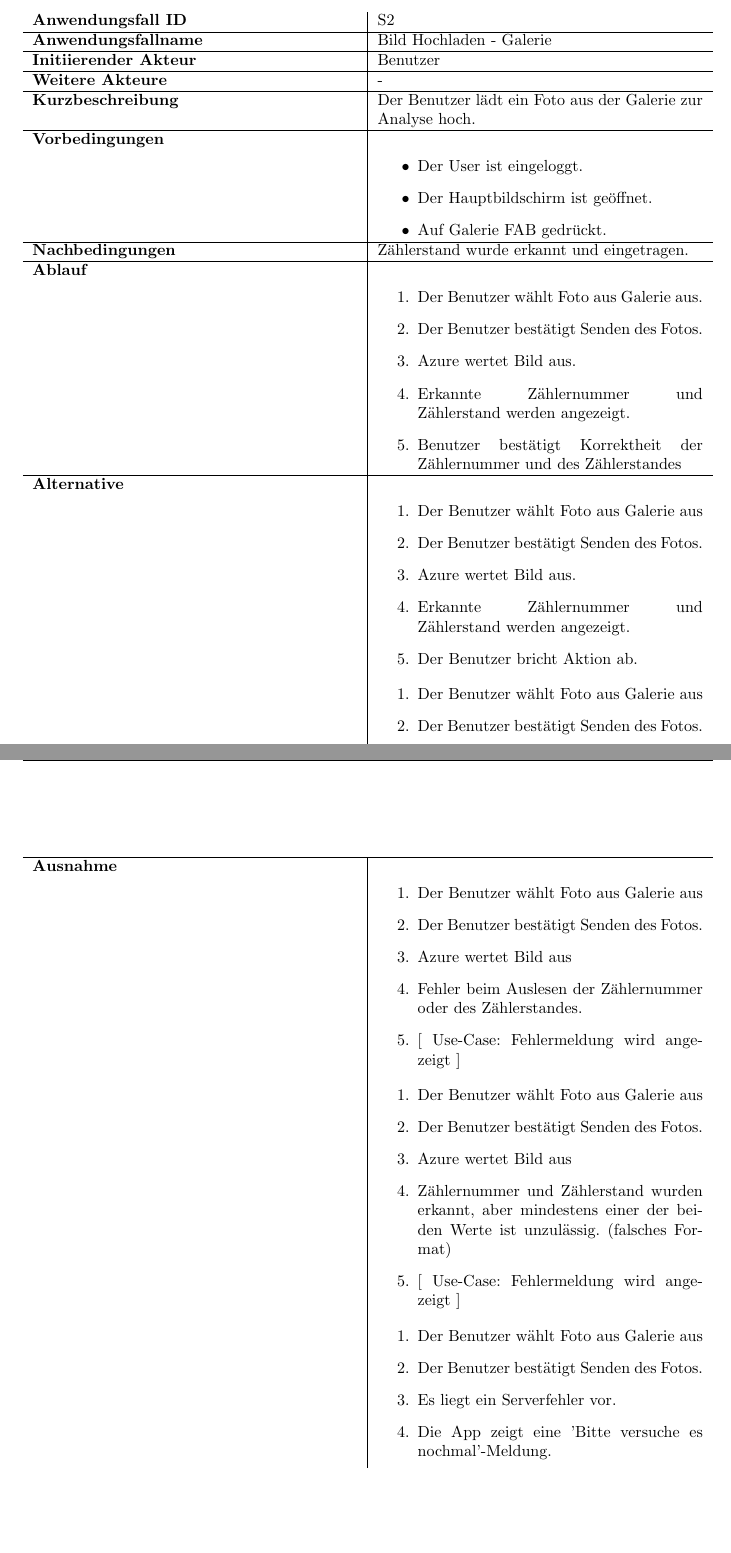
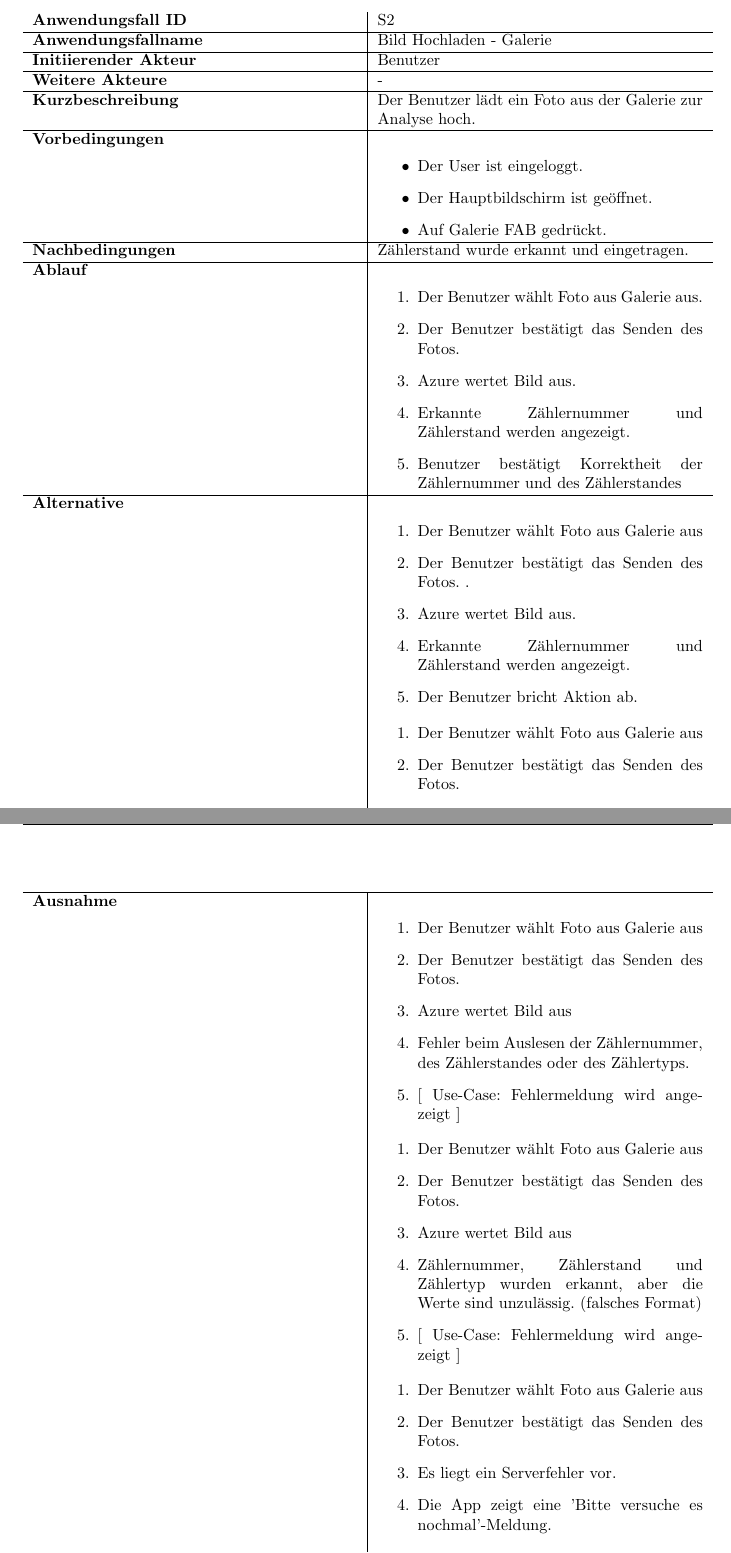
Before and after one commit to mascent/AdessoEnergySopro19, a LaTeX document (pflichten/LaTeX/pflichtenheft.tex, which reads pflichten/LaTeX/kapitel/produktfunktionen.tex): two parts of pages 25 and 26 of 33, joined at a grey line, cut so that both start at the same text, the shorter picture padded with empty space. Compiled offline with pdfLaTeX.

Commit message:
fixed some format problems

```diff
--- a/pflichten/LaTeX/kapitel/produktfunktionen.tex
+++ b/pflichten/LaTeX/kapitel/produktfunktionen.tex
@@ -381,7 +381,7 @@ In  Tabelle~\autoref{fig:akteur-tabelle} werden alle auftretenden Akteure beschr
 		\textbf{Ablauf} &
 		\begin{enumerate}
 			\item Der Benutzer wählt Foto aus Galerie aus.
-			\item Der Benutzer bestätigt Senden des Fotos.
+			\item Der Benutzer bestätigt das Senden des Fotos.
 			\item Azure wertet Bild aus.
 			\item Erkannte Zählernummer und Zählerstand werden angezeigt.
 			\item Benutzer bestätigt Korrektheit der Zählernummer und des Zählerstandes
@@ -389,14 +389,14 @@ In  Tabelle~\autoref{fig:akteur-tabelle} werden alle auftretenden Akteure beschr
 		\textbf{Alternative} &
 		\begin{enumerate}
 			\item Der Benutzer wählt Foto aus Galerie aus
-			\item Der Benutzer bestätigt Senden des Fotos.
+			\item Der Benutzer bestätigt das Senden des Fotos. .
 			\item Azure wertet Bild aus.
 			\item Erkannte Zählernummer und Zählerstand werden angezeigt.
 			\item Der Benutzer bricht Aktion ab.
 		\end{enumerate}
 		\begin{enumerate}
 			\item Der Benutzer wählt Foto aus Galerie aus
-			\item Der Benutzer bestätigt Senden des Fotos.
+			\item Der Benutzer bestätigt das Senden des Fotos.
 			\item Azure wertet Bild aus.
 			\item Erkannte Zählernummer und Zählerstand werden angezeigt.
 			\item Der Benutzer verbessert Eingabe manuell.
@@ -409,27 +409,27 @@ In  Tabelle~\autoref{fig:akteur-tabelle} werden alle auftretenden Akteure beschr
 		\textbf{Ausnahme} &
 		\begin{enumerate}
 			\item Der Benutzer wählt Foto aus Galerie aus
-			\item Der Benutzer bestätigt Senden des Fotos.
+			\item Der Benutzer bestätigt das Senden des Fotos.
 			\item Azure wertet Bild aus
-			\item Fehler beim Auslesen der Zählernummer oder des Zählerstandes.
+			\item Fehler beim Auslesen der Zählernummer, des Zählerstandes oder des Zählertyps.
 			\item $\lbrack$ Use-Case: Fehlermeldung wird angezeigt $\rbrack$
 		\end{enumerate}
 		\begin{enumerate}
 			\item Der Benutzer wählt Foto aus Galerie aus
-			\item Der Benutzer bestätigt Senden des Fotos.
+			\item Der Benutzer bestätigt das Senden des Fotos.
 			\item Azure wertet Bild aus
-			\item Zählernummer und Zählerstand wurden erkannt, aber mindestens einer der beiden Werte ist unzulässig. (falsches Format)
+			\item Zählernummer, Zählerstand und Zählertyp wurden erkannt, aber die Werte sind unzulässig. (falsches Format)
 			\item $\lbrack$ Use-Case: Fehlermeldung wird angezeigt $\rbrack$
 		\end{enumerate}
 		\begin{enumerate}
 			\item Der Benutzer wählt Foto aus Galerie aus
-			\item Der Benutzer bestätigt Senden des Fotos.
+			\item Der Benutzer bestätigt das Senden des Fotos.
 			\item Es liegt ein Serverfehler vor.
 			\item Die App zeigt eine ’Bitte versuche es nochmal’-Meldung.
 		\end{enumerate}
 		\begin{enumerate}
 			\item Der Benutzer wählt Foto aus Galerie aus
-			\item Der Benutzer bestätigt Senden des Fotos.
+			\item Der Benutzer bestätigt das Senden des Fotos. .
 			\item Nutzer hat keine Internetverbindung.
 			\item Die App zeigt eine ’Du bist offline’- Meldung.
 		\end{enumerate} \\ \hline
```
Also changed, not shown: pflichten/LaTeX/kapitel/produktfunktionen.tex (2 more changed lines).
